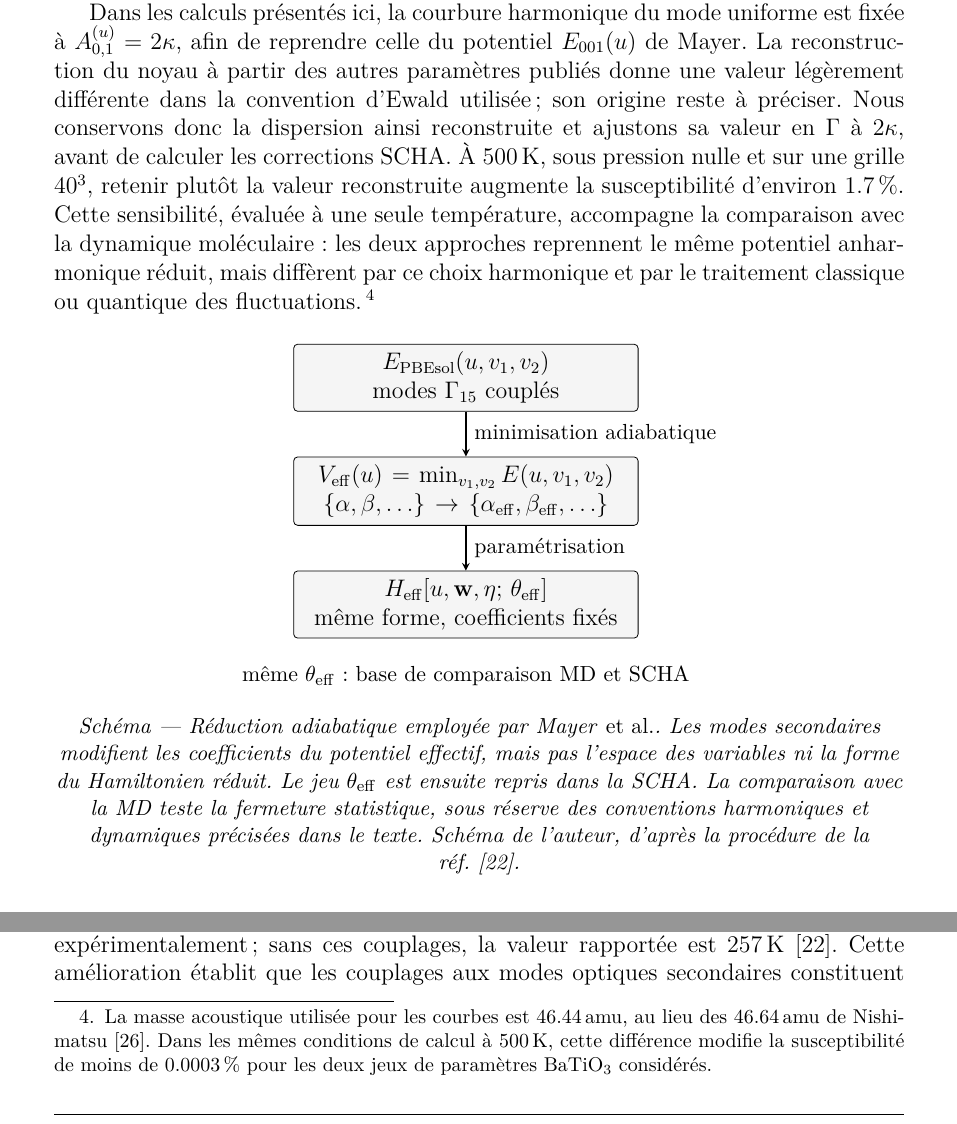
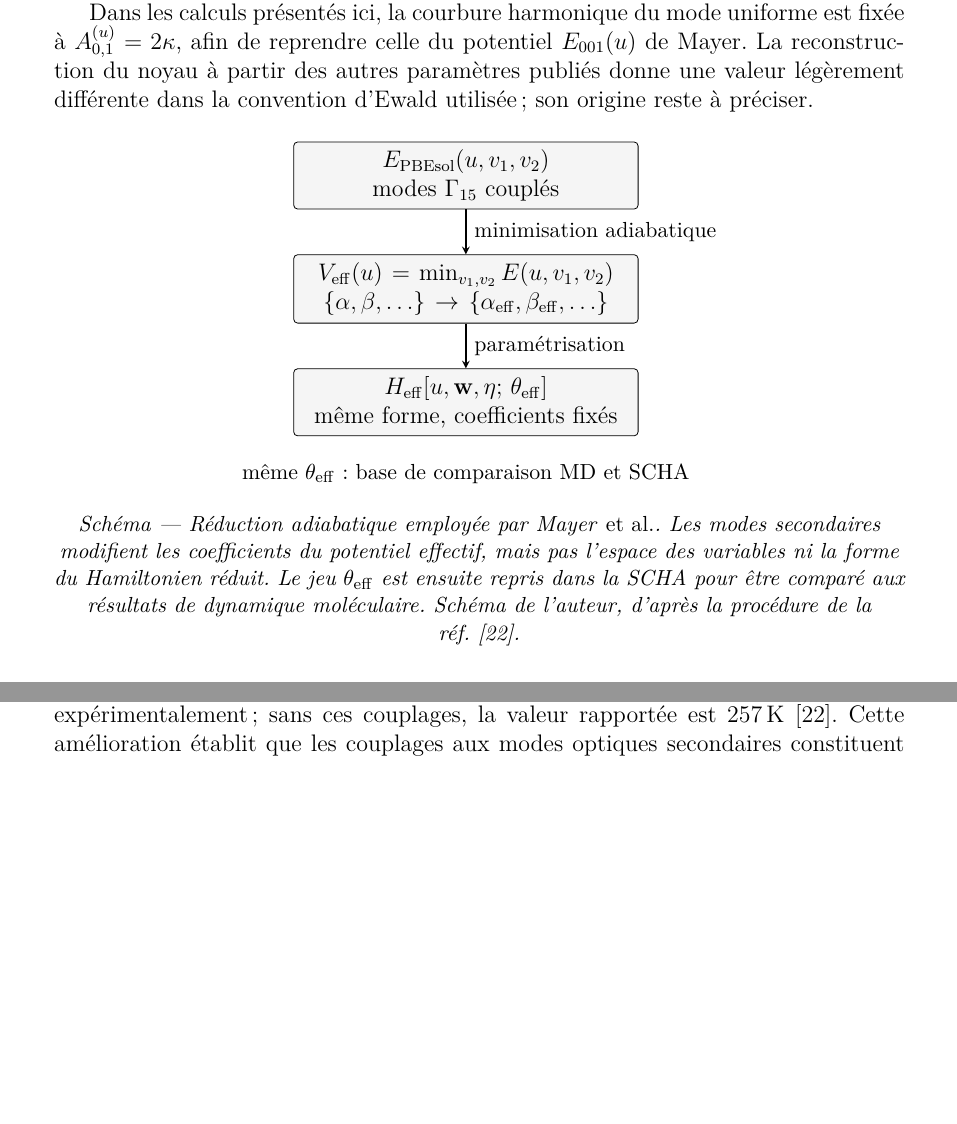
Before and after one commit to MaximDP/CS_Internship_Quantum_Paraelectrics, a LaTeX document (rapportCS_stage_maxime/rapportCS.tex, which reads rapportCS_stage_maxime/coeur_theorique_fr.tex): two parts of page 47 of 72, joined at a grey line, cut so that both start at the same text, the shorter picture padded with empty space. Compiled offline with pdfLaTeX.

Commit message:
Simplifie la réserve sur la reconstruction harmonique

```diff
--- a/rapportCS_stage_maxime/coeur_theorique_fr.tex
+++ b/rapportCS_stage_maxime/coeur_theorique_fr.tex
@@ -2402,19 +2402,7 @@ Dans les calculs présentés ici, la courbure harmonique du mode uniforme est
 fixée à $A_{0,1}^{(u)}=2\kappa$, afin de reprendre celle du potentiel
 $E_{001}(u)$ de Mayer. La reconstruction du noyau à partir des autres
 paramètres publiés donne une valeur légèrement différente dans la convention
-d'Ewald utilisée ; son origine reste à préciser. Nous conservons donc la
-dispersion ainsi reconstruite et ajustons sa valeur en $\Gamma$ à
-$2\kappa$, avant de calculer les corrections SCHA. À $500\,\mathrm K$,
-sous pression nulle et sur une grille $40^3$, retenir plutôt la valeur
-reconstruite augmente la susceptibilité d'environ $1.7\,\%$. Cette sensibilité,
-évaluée à une seule température, accompagne la comparaison avec la dynamique
-moléculaire : les deux approches reprennent le même potentiel anharmonique
-réduit, mais diffèrent par ce choix harmonique et par le traitement classique
-ou quantique des fluctuations.\footnote{La masse acoustique utilisée pour les
-courbes est $46.44\,\mathrm{amu}$, au lieu des $46.64\,\mathrm{amu}$ de
-Nishimatsu~\cite{Nishimatsu2016}. Dans les mêmes conditions de calcul à
-$500\,\mathrm K$, cette différence modifie la susceptibilité de moins de
-$0.0003\,\%$ pour les deux jeux de paramètres BaTiO$_3$ considérés.}
+d'Ewald utilisée ; son origine reste à préciser.
 
 \begin{figure}[H]
 \centering
@@ -2436,9 +2424,8 @@ $0.0003\,\%$ pour les deux jeux de paramètres BaTiO$_3$ considérés.}
 \caption*{\small\textit{Schéma --- Réduction adiabatique employée par Mayer \emph{et al.}. Les modes
 secondaires modifient les coefficients du potentiel effectif, mais pas l'espace
 des variables ni la forme du Hamiltonien réduit. Le jeu $\theta_{\rm eff}$ est
-ensuite repris dans la SCHA. La comparaison avec la MD teste la fermeture
-statistique, sous réserve des conventions harmoniques et dynamiques précisées
-dans le texte. Schéma de l'auteur, d'après la procédure de la
+ensuite repris dans la SCHA pour être comparé aux résultats de dynamique
+moléculaire. Schéma de l'auteur, d'après la procédure de la
 réf.~\cite{Mayer2022}.}}
 \end{figure}
 
```
Also changed, not shown: rapportCS_stage_maxime/output/pdf/rapportCS.pdf.
